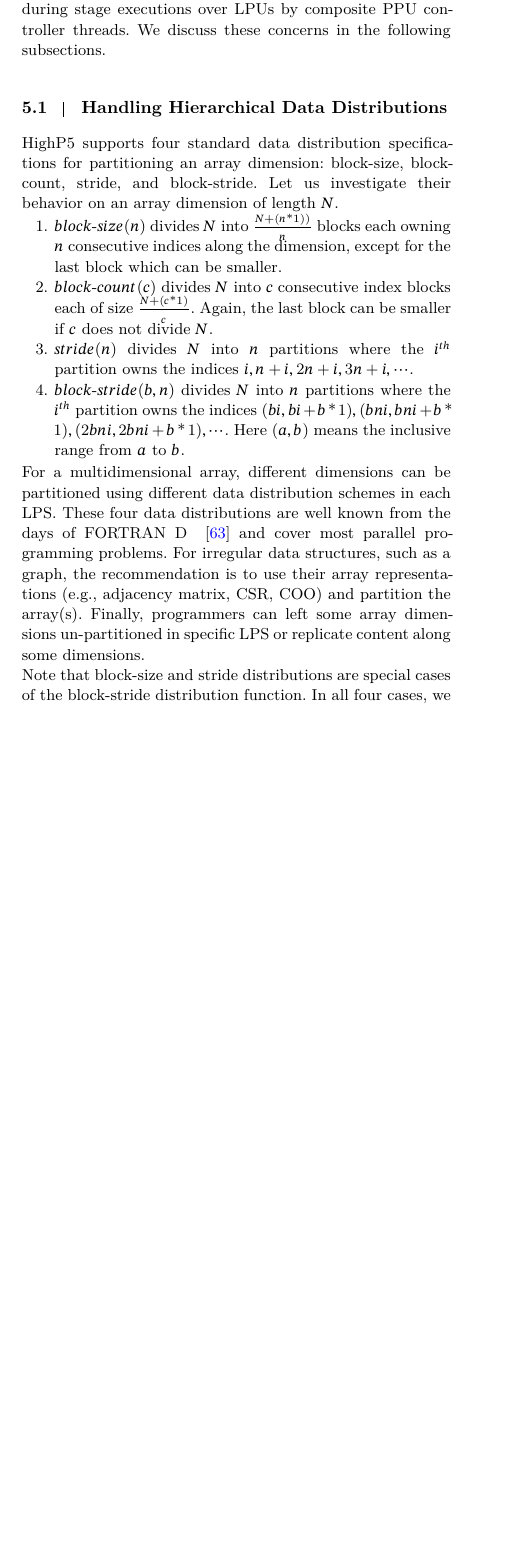
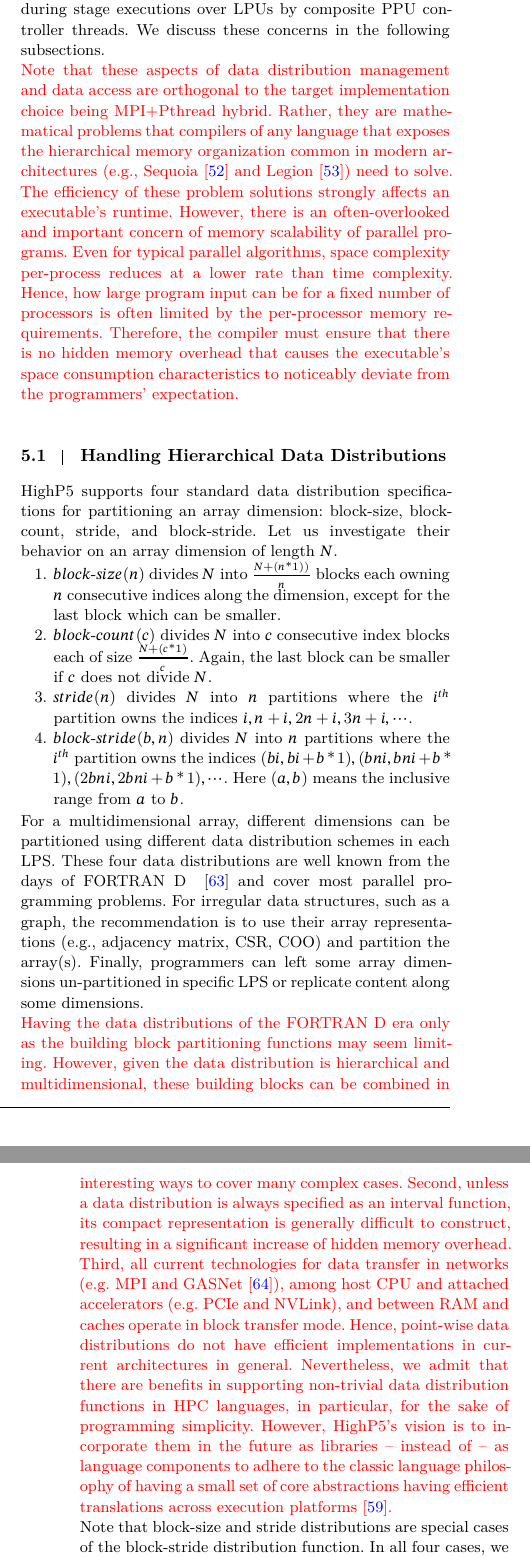
Before and after one commit to yanhaona/wiley-second-compiler-paper, a LaTeX thesis (main.tex): part of one column of page 10 of 22 before the commit and two parts of the columns of pages 10 and 11 of 22 after it, the two joined at a grey line, cut so that both start at the same text, the shorter picture padded with empty space. Compiled offline with XeLaTeX.

Commit message:
added two paragraphs on task data management

```diff
--- a/main.tex
+++ b/main.tex
@@ -460,6 +460,10 @@ Among the above, the first three are dealt with on individual tasks basis and th
 \label{sec:task-data-mgmt}
 Key aspects of managing the data relevant to a task is to interpret and translate the hierarchical data distribution specifications found in task's Partition section, generating code for allocating data parts and LPU metadata inside MPI processes and populating the parts, and accessing the parts during stage executions over LPUs by composite PPU controller threads. We discuss these concerns in the following subsections.
 
+{\color{red}
+Note that these aspects of data distribution management and data access are orthogonal to the target implementation choice being MPI+Pthread hybrid. Rather, they are mathematical problems that compilers of any language that exposes the hierarchical memory organization common in modern architectures (e.g., Sequoia \citep{10.1145/1188455.1188543} and Legion \citep{10.5555/2388996.2389086}) need to solve. The efficiency of these problem solutions strongly affects an executable's runtime. However, there is an often-overlooked and important concern of memory scalability of parallel programs. Even for typical parallel algorithms, space complexity per-process reduces at a lower rate than time complexity. Hence, how large program input can be for a fixed number of processors is often limited by the per-processor memory requirements. Therefore, the compiler must ensure that there is no hidden memory overhead that causes the executable's space consumption characteristics to noticeably deviate from the programmers' expectation.
+}
+
 \subsection{Handling Hierarchical Data Distributions}
 \label{subsec:data-distro}
 HighP5 supports four standard data distribution specifications for partitioning an array dimension: block-size, block-count, stride, and block-stride. Let us investigate their behavior on an array dimension of length $N$.
@@ -470,6 +474,10 @@ HighP5 supports four standard data distribution specifications for partitioning
 	\item $block$-$stride(b, n)$ divides $N$ into $n$ partitions where the $i^{th}$ partition owns the indices $(bi, bi + b - 1), (bni, bni + b - 1), (2bni, 2bni + b - 1), \cdots$. Here $(a,b)$ means the inclusive range from $a$ to $b$.
 \end{enumerate}
 For a multidimensional array, different dimensions can be partitioned using different data distribution schemes in each LPS. These four data distributions are well known from the days of FORTRAN D ~\citep{10.1007/BFb0038655} and cover most parallel programming problems. For irregular data structures, such as a graph, the recommendation is to use their array representations (e.g., adjacency matrix, CSR, COO) and partition the array(s). Finally, programmers can left some array dimensions un-partitioned in specific LPS or replicate content along some dimensions.
+
+{\color{red}
+Having the data distributions of the FORTRAN D era only as the building block partitioning functions may seem limiting. However, given the data distribution is hierarchical and multidimensional, these building blocks can be combined in interesting ways to cover many complex cases. Second, unless a data distribution is always specified as an interval function, its compact representation is generally difficult to construct, resulting in a significant increase of hidden memory overhead. Third, all current technologies for data transfer in networks (e.g. MPI and GASNet \citep{10.1007/978-3-030-34627-0_11}), among host CPU and attached accelerators (e.g. PCIe and NVLink), and between RAM and caches operate in block transfer mode. Hence, point-wise data distributions do not have efficient implementations in current architectures in general. Nevertheless, we admit that there are benefits in supporting non-trivial data distribution functions in HPC languages, in particular, for the sake of programming simplicity. However, HighP5's vision is to incorporate them in the future as libraries -- instead of -- as language components to adhere to the classic language philosophy of having a small set of core abstractions having efficient translations across execution platforms \citep{wirth1974design}.
+}
 
 Note that block-size and stride distributions are special cases of the block-stride distribution function. In all four cases, we can describe the indices of a dimension assigned to a specific LPU by the partitioning scheme as an interval function of the form $f(\beta, \eta, \rho, \zeta)$. Here $\beta$ is the starting index, $\eta$ is the ending index, $\rho$ is the periodic interval, and $\zeta$ is the index range within a periodic interval that belongs to the LPU under concern. Given partitioning is hierarchical, the interval function of the LPU divides the index range assigned to its ancestor LPUs in upper LPSes. If we order the LPSes that partition an array dimension from lower to upper positions in the hierarchy as $l_1, l_2, l_3, \cdots, l_L$ and use the notation $f_{l_i}$ to designate the data distribution function at $l_i$ then the hierarchical interval range function $\delta_{l_1}$ for the lowest LPU can be expressed as a function composition as follows:
 
```
Also changed, not shown: main.bbl, main.pdf, 4 other files.
